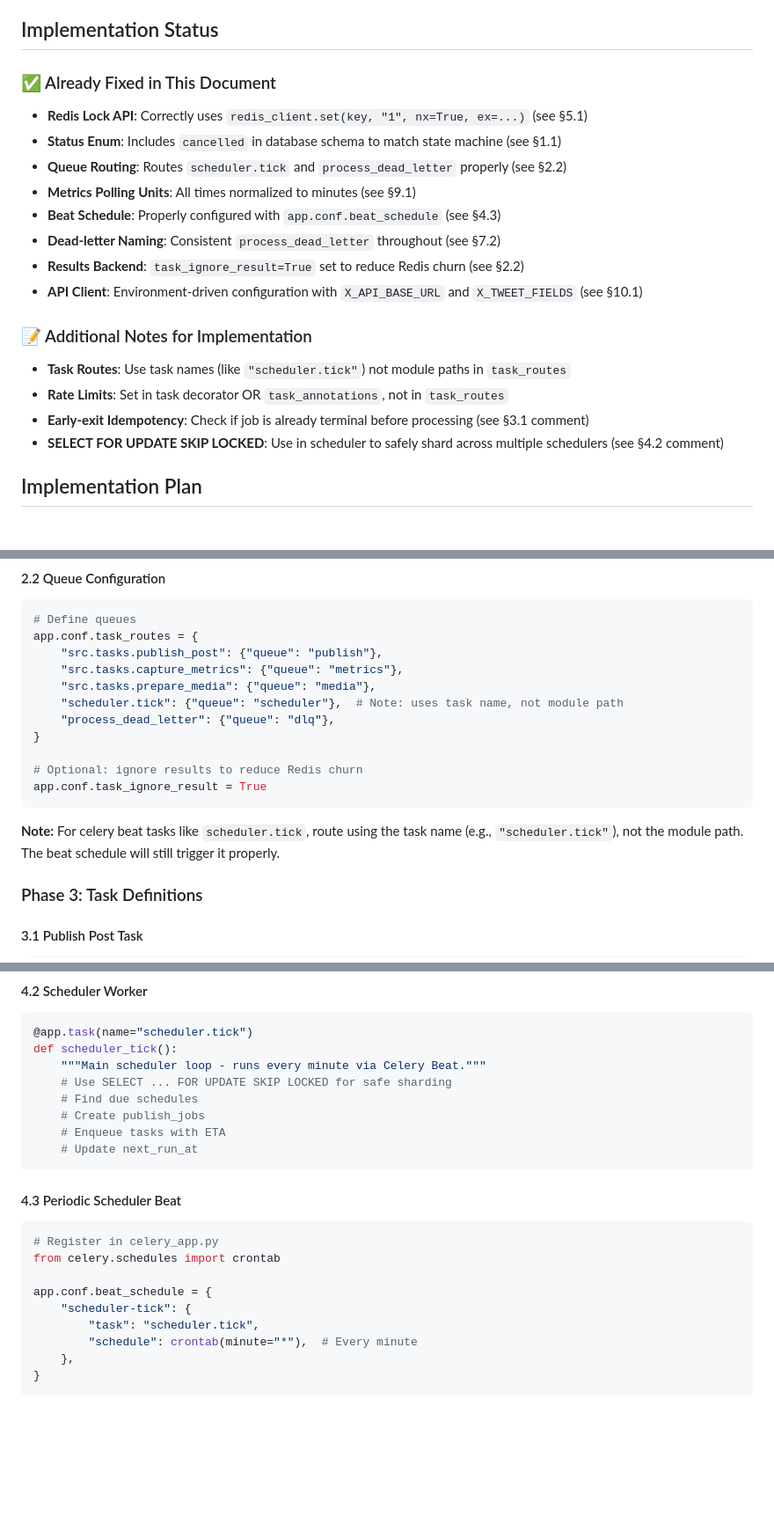
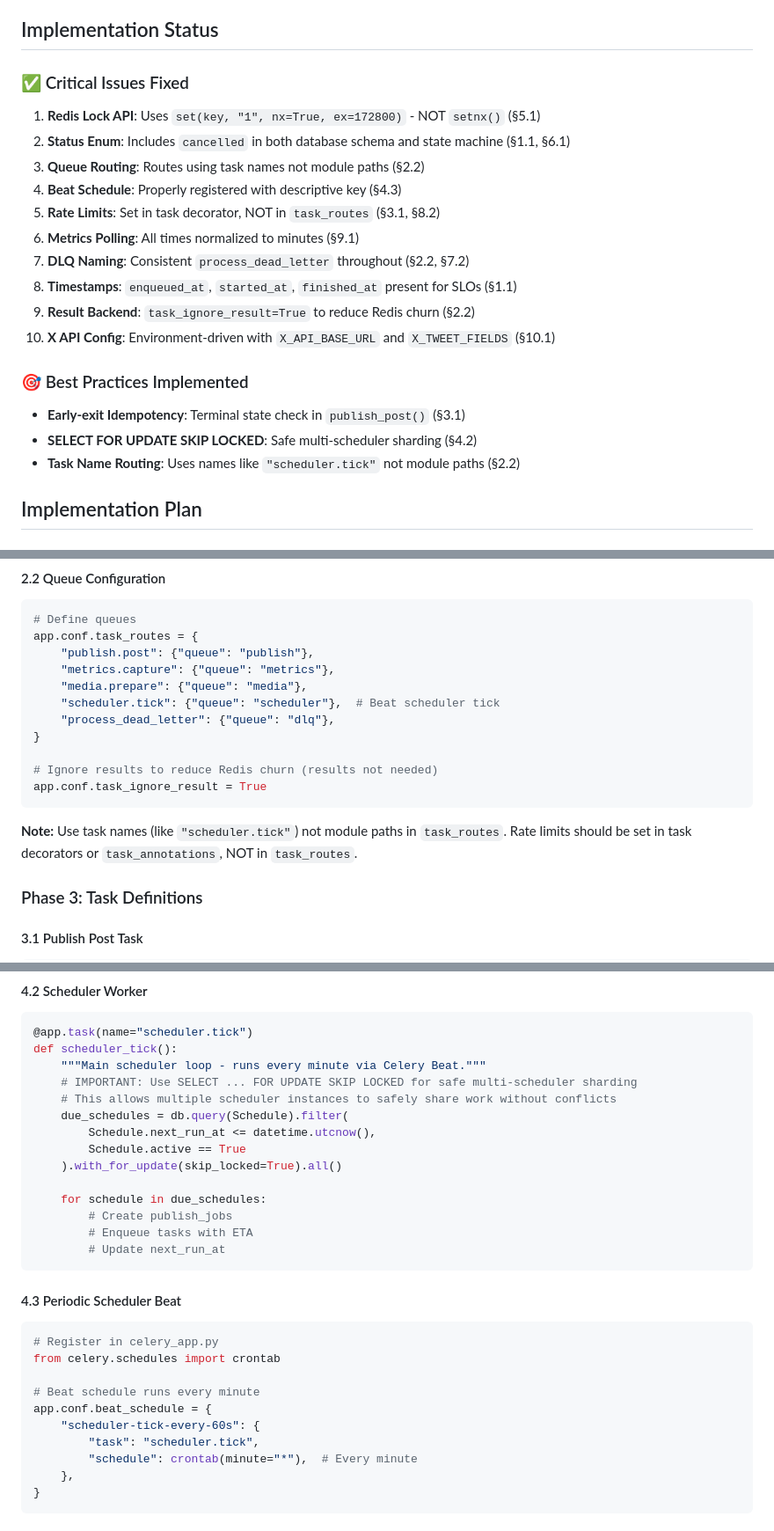
Before and after one commit to KintaroAI/x, a Markdown page: QUEUE.md, 3 parts joined by grey strips. Shown at 88% size. Drawn GitHub-style; blank space fills up the shorter version.

Commit message:
Forth turning of scheduler plan

````diff
--- a/QUEUE.md
+++ b/QUEUE.md
@@ -23,21 +23,22 @@ This document outlines the implementation plan for transitioning from the curren
 
 ## Implementation Status
 
-### ✅ Already Fixed in This Document
-- **Redis Lock API**: Correctly uses `redis_client.set(key, "1", nx=True, ex=...)` (see §5.1)
-- **Status Enum**: Includes `cancelled` in database schema to match state machine (see §1.1)
-- **Queue Routing**: Routes `scheduler.tick` and `process_dead_letter` properly (see §2.2)
-- **Metrics Polling Units**: All times normalized to minutes (see §9.1)
-- **Beat Schedule**: Properly configured with `app.conf.beat_schedule` (see §4.3)
-- **Dead-letter Naming**: Consistent `process_dead_letter` throughout (see §7.2)
-- **Results Backend**: `task_ignore_result=True` set to reduce Redis churn (see §2.2)
-- **API Client**: Environment-driven configuration with `X_API_BASE_URL` and `X_TWEET_FIELDS` (see §10.1)
+### ✅ Critical Issues Fixed
+1. **Redis Lock API**: Uses `set(key, "1", nx=True, ex=172800)` - NOT `setnx()` (§5.1)
+2. **Status Enum**: Includes `cancelled` in both database schema and state machine (§1.1, §6.1)
+3. **Queue Routing**: Routes using task names not module paths (§2.2)
+4. **Beat Schedule**: Properly registered with descriptive key (§4.3)
+5. **Rate Limits**: Set in task decorator, NOT in `task_routes` (§3.1, §8.2)
+6. **Metrics Polling**: All times normalized to minutes (§9.1)
+7. **DLQ Naming**: Consistent `process_dead_letter` throughout (§2.2, §7.2)
+8. **Timestamps**: `enqueued_at`, `started_at`, `finished_at` present for SLOs (§1.1)
+9. **Result Backend**: `task_ignore_result=True` to reduce Redis churn (§2.2)
+10. **X API Config**: Environment-driven with `X_API_BASE_URL` and `X_TWEET_FIELDS` (§10.1)
 
-### 📝 Additional Notes for Implementation
-- **Task Routes**: Use task names (like `"scheduler.tick"`) not module paths in `task_routes`
-- **Rate Limits**: Set in task decorator OR `task_annotations`, not in `task_routes`
-- **Early-exit Idempotency**: Check if job is already terminal before processing (see §3.1 comment)
-- **SELECT FOR UPDATE SKIP LOCKED**: Use in scheduler to safely shard across multiple schedulers (see §4.2 comment)
+### 🎯 Best Practices Implemented
+- **Early-exit Idempotency**: Terminal state check in `publish_post()` (§3.1)
+- **SELECT FOR UPDATE SKIP LOCKED**: Safe multi-scheduler sharding (§4.2)
+- **Task Name Routing**: Uses names like `"scheduler.tick"` not module paths (§2.2)
 
 ## Implementation Plan
 
@@ -111,18 +112,18 @@ app.conf.update(
 ```python
 # Define queues
 app.conf.task_routes = {
-    "src.tasks.publish_post": {"queue": "publish"},
-    "src.tasks.capture_metrics": {"queue": "metrics"},
-    "src.tasks.prepare_media": {"queue": "media"},
-    "scheduler.tick": {"queue": "scheduler"},  # Note: uses task name, not module path
+    "publish.post": {"queue": "publish"},
+    "metrics.capture": {"queue": "metrics"},
+    "media.prepare": {"queue": "media"},
+    "scheduler.tick": {"queue": "scheduler"},  # Beat scheduler tick
     "process_dead_letter": {"queue": "dlq"},
 }
 
-# Optional: ignore results to reduce Redis churn
+# Ignore results to reduce Redis churn (results not needed)
 app.conf.task_ignore_result = True
 ```
 
-**Note:** For celery beat tasks like `scheduler.tick`, route using the task name (e.g., `"scheduler.tick"`), not the module path. The beat schedule will still trigger it properly.
+**Note:** Use task names (like `"scheduler.tick"`) not module paths in `task_routes`. Rate limits should be set in task decorators or `task_annotations`, NOT in `task_routes`.
 
 ### Phase 3: Task Definitions
 
@@ -194,11 +201,17 @@ class ScheduleResolver:
 @app.task(name="scheduler.tick")
 def scheduler_tick():
     """Main scheduler loop - runs every minute via Celery Beat."""
-    # Use SELECT ... FOR UPDATE SKIP LOCKED for safe sharding
-    # Find due schedules
-    # Create publish_jobs
-    # Enqueue tasks with ETA
-    # Update next_run_at
+    # IMPORTANT: Use SELECT ... FOR UPDATE SKIP LOCKED for safe multi-scheduler sharding
+    # This allows multiple scheduler instances to safely share work without conflicts
+    due_schedules = db.query(Schedule).filter(
+        Schedule.next_run_at <= datetime.utcnow(),
+        Schedule.active == True
+    ).with_for_update(skip_locked=True).all()
+
+    for schedule in due_schedules:
+        # Create publish_jobs
+        # Enqueue tasks with ETA
+        # Update next_run_at
 ```
 
 #### 4.3 Periodic Scheduler Beat
@@ -206,8 +219,9 @@ def scheduler_tick():
 # Register in celery_app.py
 from celery.schedules import crontab
 
+# Beat schedule runs every minute
 app.conf.beat_schedule = {
-    "scheduler-tick": {
+    "scheduler-tick-every-60s": {
         "task": "scheduler.tick",
         "schedule": crontab(minute="*"),  # Every minute
     },
````
Also changed, not shown: other parts of QUEUE.md (+24 -4 lines).
